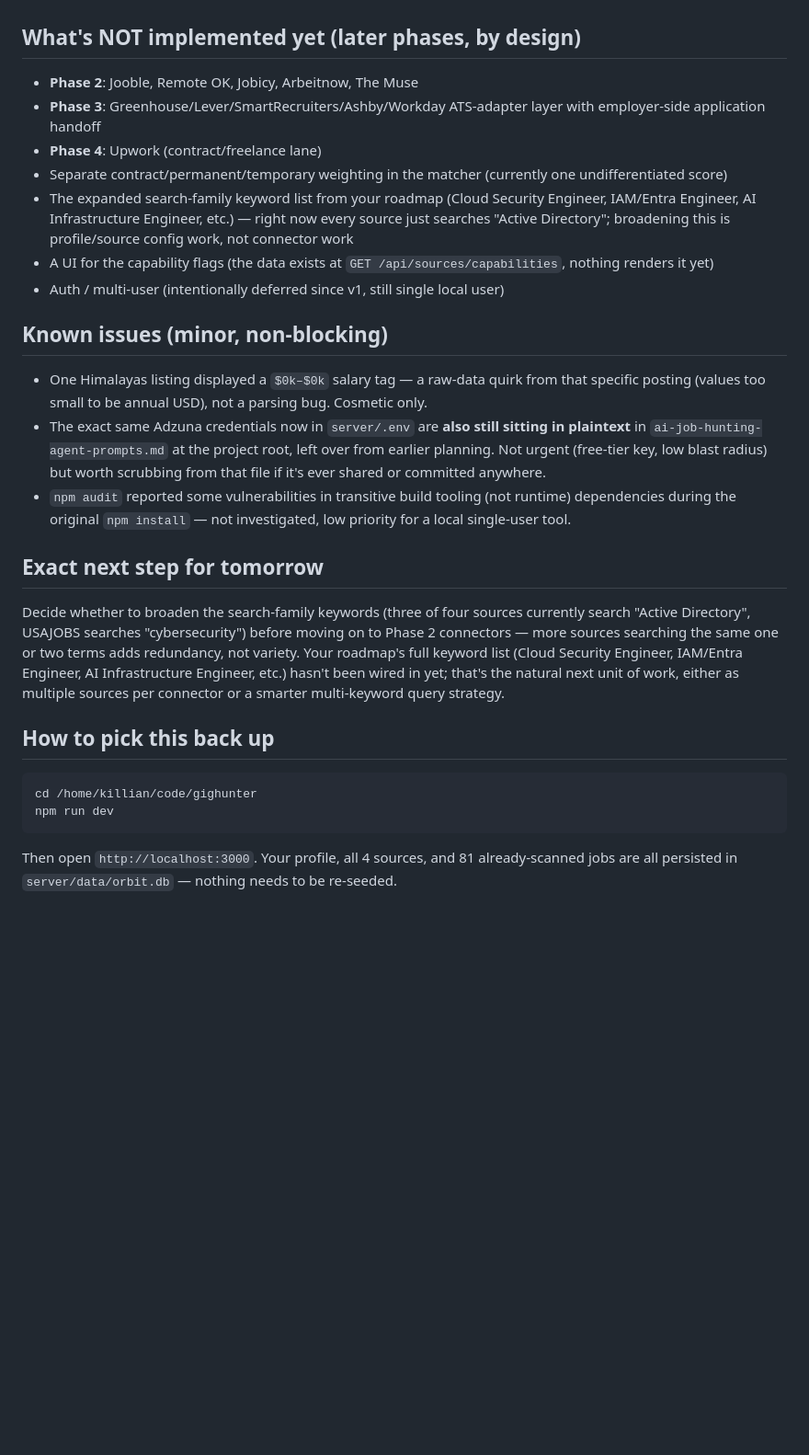
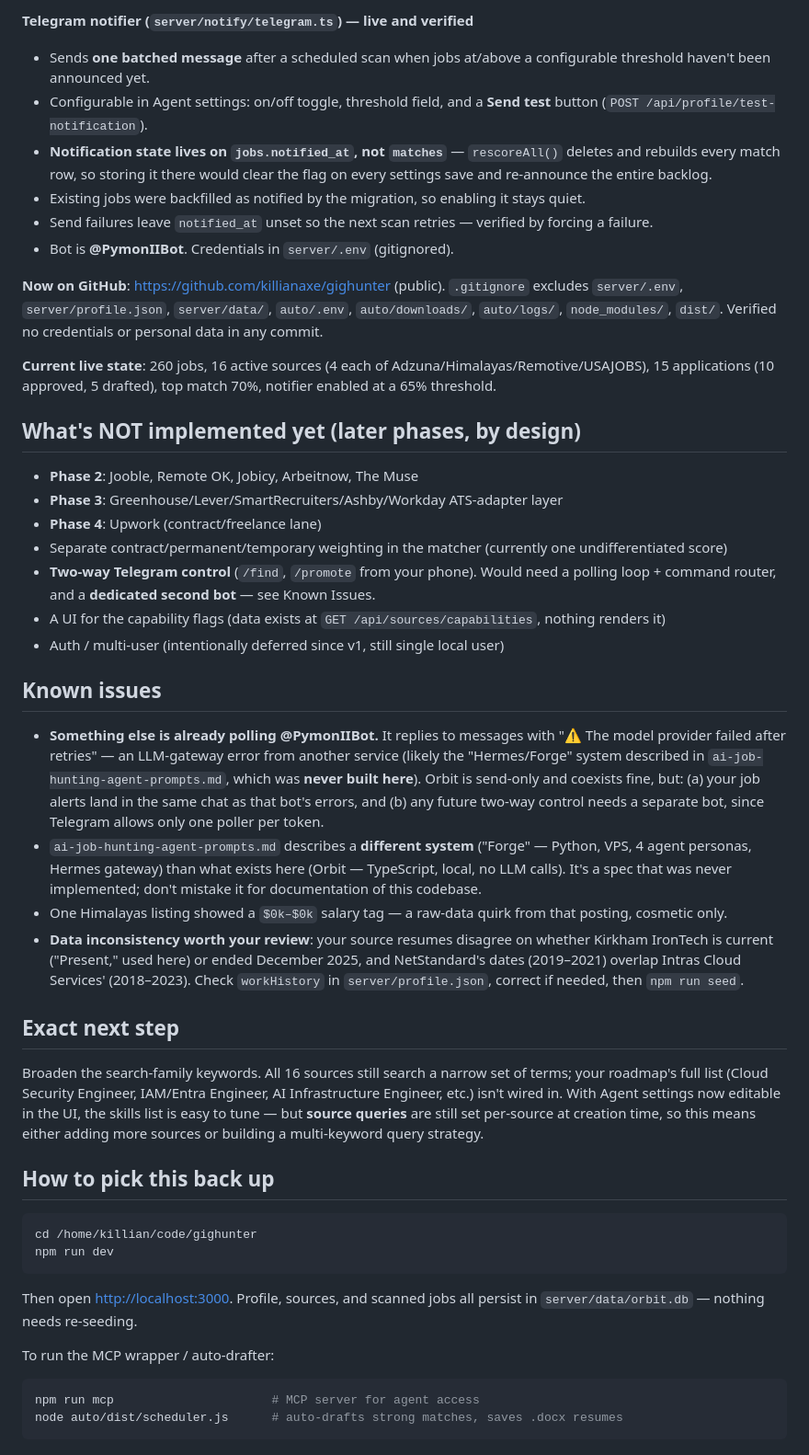
Before and after one commit to killianaxe/gighunter, a Markdown page: PROJECT_STATUS.md, the part around one of its changes. Shown at 92% size. Drawn GitHub-style; blank space fills up the shorter version.

````diff
--- a/PROJECT_STATUS.md
+++ b/PROJECT_STATUS.md
@@ -32,23 +42,35 @@ Per your roadmap: Adzuna, Himalayas, and USAJOBS added alongside the existing Re
+**Telegram notifier (`server/notify/telegram.ts`) — live and verified**
+- Sends **one batched message** after a scheduled scan when jobs at/above a configurable threshold haven't been announced yet.
+- Configurable in Agent settings: on/off toggle, threshold field, and a **Send test** button (`POST /api/profile/test-notification`).
+- **Notification state lives on `jobs.notified_at`, not `matches`** — `rescoreAll()` deletes and rebuilds every match row, so storing it there would clear the flag on every settings save and re-announce the entire backlog.
+- Existing jobs were backfilled as notified by the migration, so enabling it stays quiet.
+- Send failures leave `notified_at` unset so the next scan retries — verified by forcing a failure.
+- Bot is **@PymonIIBot**. Credentials in `server/.env` (gitignored).
+
+**Now on GitHub**: <https://github.com/killianaxe/gighunter> (public). `.gitignore` excludes `server/.env`, `server/profile.json`, `server/data/`, `auto/.env`, `auto/downloads/`, `auto/logs/`, `node_modules/`, `dist/`. Verified no credentials or personal data in any commit.
+
+**Current live state**: 260 jobs, 16 active sources (4 each of Adzuna/Himalayas/Remotive/USAJOBS), 15 applications (10 approved, 5 drafted), top match 70%, notifier enabled at a 65% threshold.
 
 ## What's NOT implemented yet (later phases, by design)
 
 - **Phase 2**: Jooble, Remote OK, Jobicy, Arbeitnow, The Muse
-- **Phase 3**: Greenhouse/Lever/SmartRecruiters/Ashby/Workday ATS-adapter layer with employer-side application handoff
+- **Phase 3**: Greenhouse/Lever/SmartRecruiters/Ashby/Workday ATS-adapter layer
 - **Phase 4**: Upwork (contract/freelance lane)
 - Separate contract/permanent/temporary weighting in the matcher (currently one undifferentiated score)
-- The expanded search-family keyword list from your roadmap (Cloud Security Engineer, IAM/Entra Engineer, AI Infrastructure Engineer, etc.) — right now every source just searches "Active Directory"; broadening this is profile/source config work, not connector work
-- A UI for the capability flags (the data exists at `GET /api/sources/capabilities`, nothing renders it yet)
+- **Two-way Telegram control** (`/find`, `/promote` from your phone). Would need a polling loop + command router, and a **dedicated second bot** — see Known Issues.
+- A UI for the capability flags (data exists at `GET /api/sources/capabilities`, nothing renders it)
 - Auth / multi-user (intentionally deferred since v1, still single local user)
 
-## Known issues (minor, non-blocking)
+## Known issues
 
-- One Himalayas listing displayed a `$0k–$0k` salary tag — a raw-data quirk from that specific posting (values too small to be annual USD), not a parsing bug. Cosmetic only.
-- The exact same Adzuna credentials now in `server/.env` are **also still sitting in plaintext** in `ai-job-hunting-agent-prompts.md` at the project root, left over from earlier planning. Not urgent (free-tier key, low blast radius) but worth scrubbing from that file if it's ever shared or committed anywhere.
-- `npm audit` reported some vulnerabilities in transitive build tooling (not runtime) dependencies during the original `npm install` — not investigated, low priority for a local single-user tool.
+- **Something else is already polling @PymonIIBot.** It replies to messages with "⚠️ The model provider failed after retries" — an LLM-gateway error from another service (likely the "Hermes/Forge" system described in `ai-job-hunting-agent-prompts.md`, which was **never built here**). Orbit is send-only and coexists fine, but: (a) your job alerts land in the same chat as that bot's errors, and (b) any future two-way control needs a separate bot, since Telegram allows only one poller per token.
+- `ai-job-hunting-agent-prompts.md` describes a **different system** ("Forge" — Python, VPS, 4 agent personas, Hermes gateway) than what exists here (Orbit — TypeScript, local, no LLM calls). It's a spec that was never implemented; don't mistake it for documentation of this codebase.
+- One Himalayas listing showed a `$0k–$0k` salary tag — a raw-data quirk from that posting, cosmetic only.
+- **Data inconsistency worth your review**: your source resumes disagree on whether Kirkham IronTech is current ("Present," used here) or ended December 2025, and NetStandard's dates (2019–2021) overlap Intras Cloud Services' (2018–2023). Check `workHistory` in `server/profile.json`, correct if needed, then `npm run seed`.
 
-## Exact next step for tomorrow
+## Exact next step
 
-Decide whether to broaden the search-family keywords (three of four sources currently search "Active Directory", USAJOBS searches "cybersecurity") before moving on to Phase 2 connectors — more sources searching the same one or two terms adds redundancy, not variety. Your roadmap's full keyword list (Cloud Security Engineer, IAM/Entra Engineer, AI Infrastructure Engineer, etc.) hasn't been wired in yet; that's the natural next unit of work, either as multiple sources per connector or a smarter multi-keyword query strategy.
+Broaden the search-family keywords. All 16 sources still search a narrow set of terms; your roadmap's full list (Cloud Security Engineer, IAM/Entra Engineer, AI Infrastructure Engineer, etc.) isn't wired in. With Agent settings now editable in the UI, the skills list is easy to tune — but **source queries** are still set per-source at creation time, so this means either adding more sources or building a multi-keyword query strategy.
 
 ## How to pick this back up
 
@@ -56,4 +78,10 @@ Decide whether to broaden the search-family keywords (three of four sources curr
 cd /home/killian/code/gighunter
 npm run dev
 ```
-Then open `http://localhost:3000`. Your profile, all 4 sources, and 81 already-scanned jobs are all persisted in `server/data/orbit.db` — nothing needs to be re-seeded.
+Then open <http://localhost:3000>. Profile, sources, and scanned jobs all persist in `server/data/orbit.db` — nothing needs re-seeding.
+
+To run the MCP wrapper / auto-drafter:
+```bash
+npm run mcp                      # MCP server for agent access
+node auto/dist/scheduler.js      # auto-drafts strong matches, saves .docx resumes
+```
````
Also changed, not shown: other parts of PROJECT_STATUS.md (+26 -16 lines).
